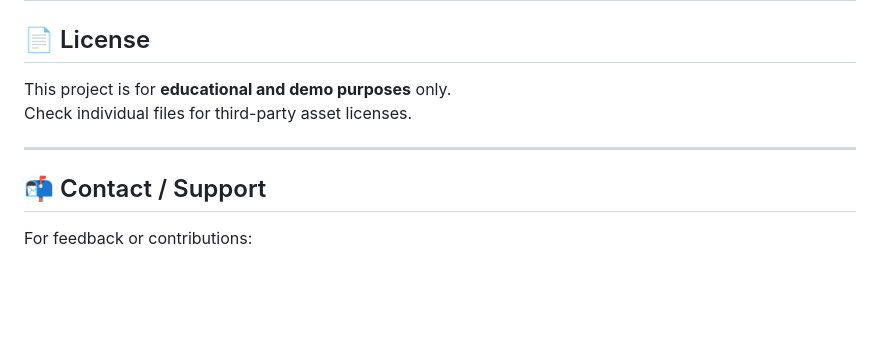
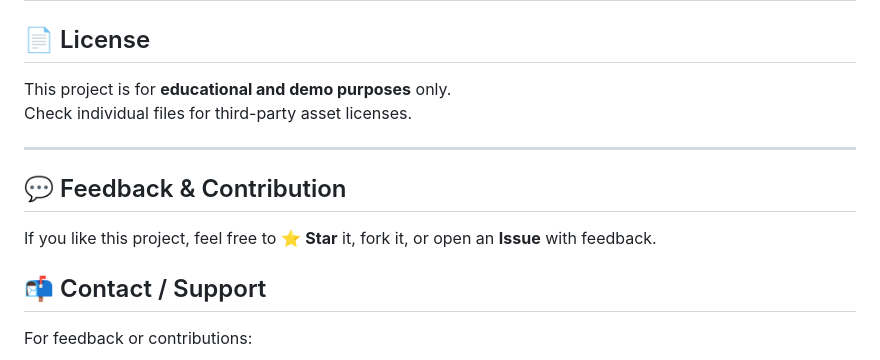
Before and after one commit to adetayo-Adebayo284/game-prediction, a Markdown page: README.md, the part around the change. Drawn GitHub-style; blank space fills up the shorter version.

```diff
--- a/README.md
+++ b/README.md
@@ -227,6 +227,11 @@ Check individual files for third-party asset licenses.
 
 ---
 
+## 💬 Feedback & Contribution
+
+If you like this project, feel free to ⭐ **Star** it, fork it, or open an **Issue** with feedback.
+
+
 ## 📬 Contact / Support
 
 For feedback or contributions:
```
